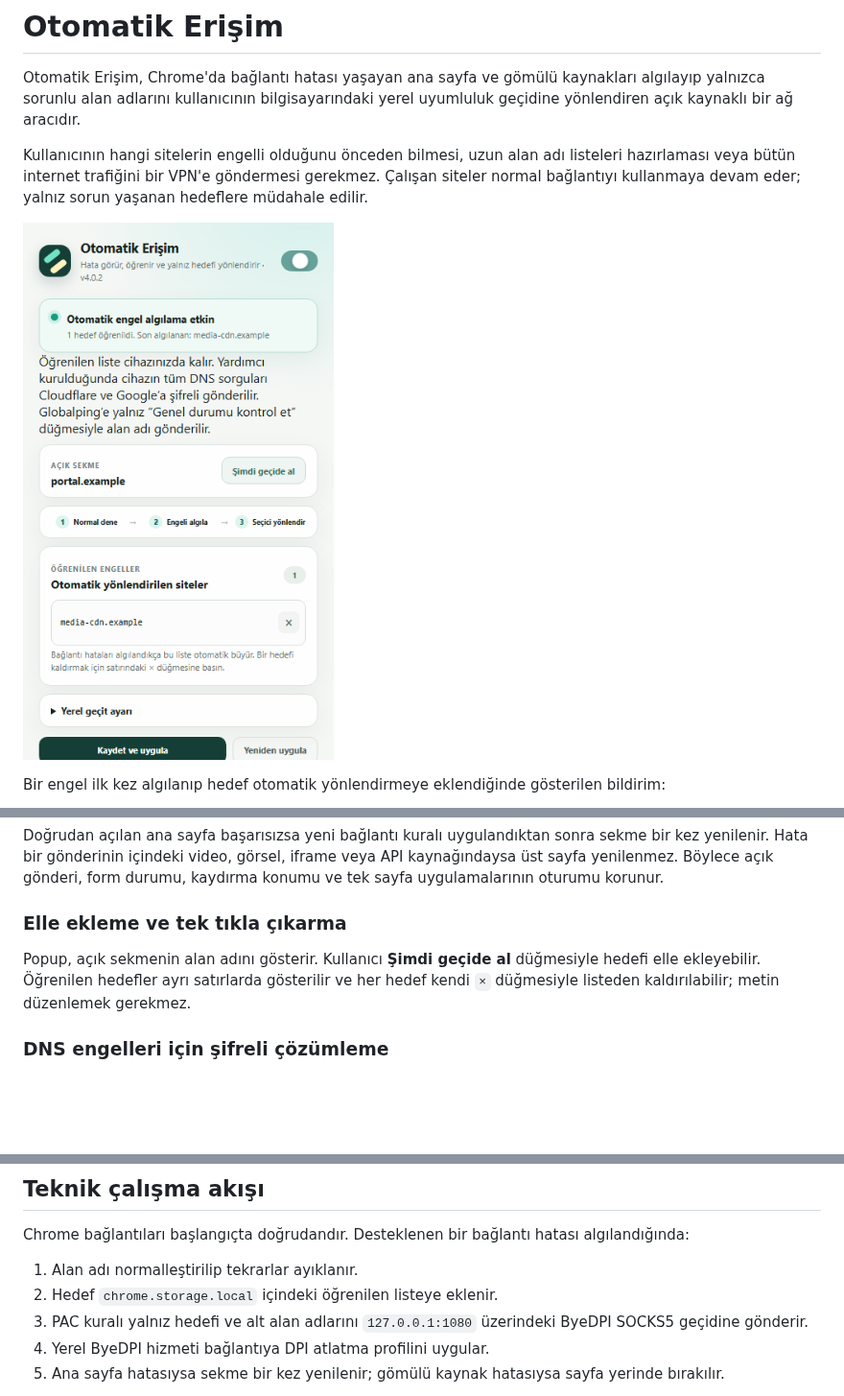
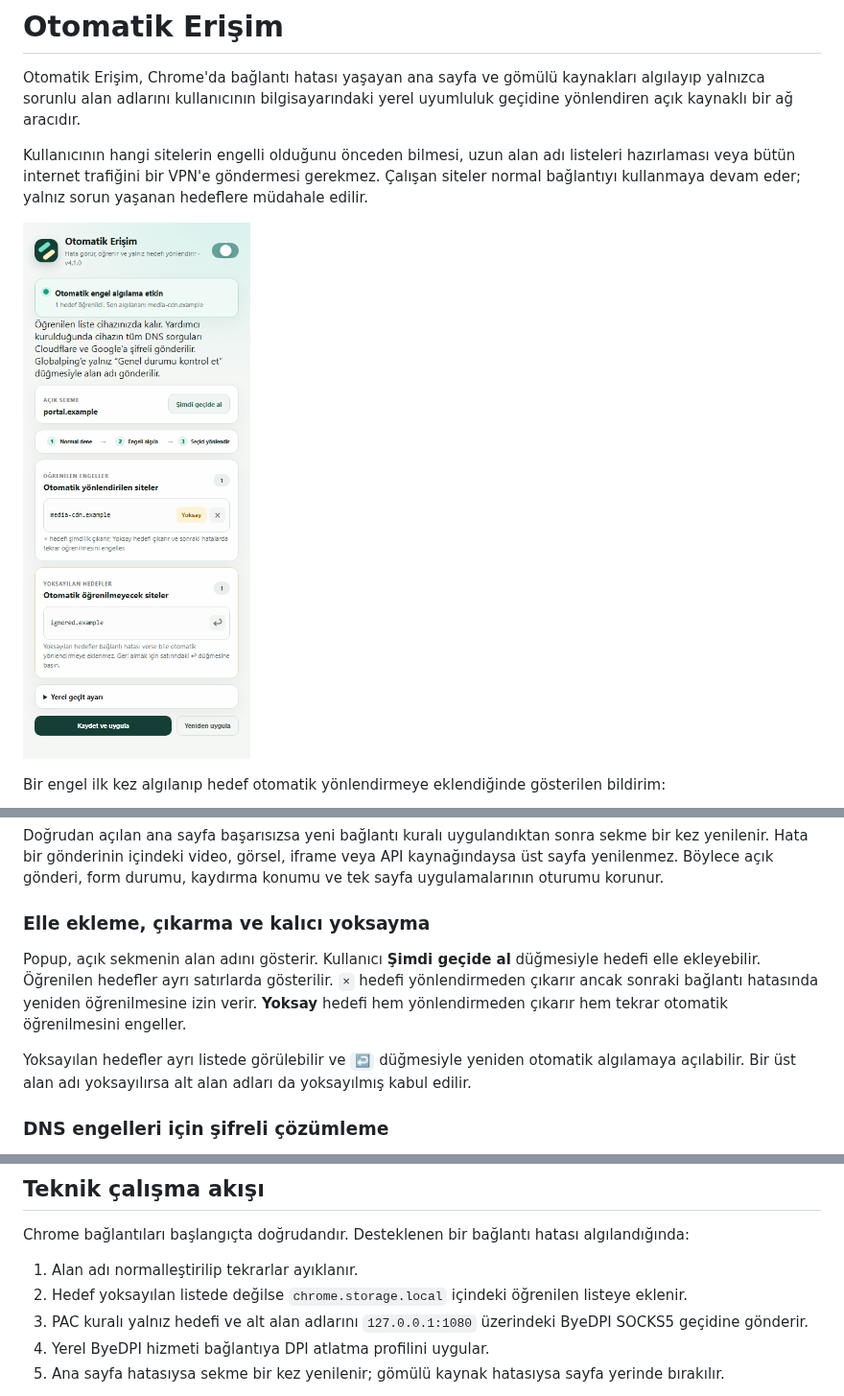
Before and after one commit to EzerchE/selective-access, a Markdown page: README.md, 3 parts joined by grey strips. Shown at 96% size. Drawn GitHub-style; pictures changed too: assets/screenshots/popup-v4-1-ignore.png (added); blank space fills up the shorter version.

Commit message:
Yoksayılan hedefler listesini ekle

```diff
--- a/README.md
+++ b/README.md
@@ -4,7 +4,7 @@ Otomatik Erişim, Chrome'da bağlantı hatası yaşayan ana sayfa ve gömülü k
 
 Kullanıcının hangi sitelerin engelli olduğunu önceden bilmesi, uzun alan adı listeleri hazırlaması veya bütün internet trafiğini bir VPN'e göndermesi gerekmez. Çalışan siteler normal bağlantıyı kullanmaya devam eder; yalnız sorun yaşanan hedeflere müdahale edilir.
 
-![Otomatik Erişim v4.0.2 popup ekranı](assets/screenshots/popup-v4-2.png)
+![Otomatik Erişim v4.1 popup ekranı](assets/screenshots/popup-v4-1-ignore.png)
 
 Bir engel ilk kez algılanıp hedef otomatik yönlendirmeye eklendiğinde gösterilen bildirim:
 
@@ -53,9 +53,11 @@ Bir alan adı ilk kez otomatik öğrenildiğinde Chrome bildirimi gösterilir. B
 
 Doğrudan açılan ana sayfa başarısızsa yeni bağlantı kuralı uygulandıktan sonra sekme bir kez yenilenir. Hata bir gönderinin içindeki video, görsel, iframe veya API kaynağındaysa üst sayfa yenilenmez. Böylece açık gönderi, form durumu, kaydırma konumu ve tek sayfa uygulamalarının oturumu korunur.
 
-### Elle ekleme ve tek tıkla çıkarma
+### Elle ekleme, çıkarma ve kalıcı yoksayma
 
-Popup, açık sekmenin alan adını gösterir. Kullanıcı **Şimdi geçide al** düğmesiyle hedefi elle ekleyebilir. Öğrenilen hedefler ayrı satırlarda gösterilir ve her hedef kendi `×` düğmesiyle listeden kaldırılabilir; metin düzenlemek gerekmez.
+Popup, açık sekmenin alan adını gösterir. Kullanıcı **Şimdi geçide al** düğmesiyle hedefi elle ekleyebilir. Öğrenilen hedefler ayrı satırlarda gösterilir. `×` hedefi yönlendirmeden çıkarır ancak sonraki bağlantı hatasında yeniden öğrenilmesine izin verir. **Yoksay** hedefi hem yönlendirmeden çıkarır hem tekrar otomatik öğrenilmesini engeller.
+
+Yoksayılan hedefler ayrı listede görülebilir ve `↩` düğmesiyle yeniden otomatik algılamaya açılabilir. Bir üst alan adı yoksayılırsa alt alan adları da yoksayılmış kabul edilir.
 
 ### DNS engelleri için şifreli çözümleme
 
@@ -86,7 +88,7 @@ Araç çubuğu rozeti ve popup; otomatik algılamanın durumunu, yeni öğrenile
 Chrome bağlantıları başlangıçta doğrudandır. Desteklenen bir bağlantı hatası algılandığında:
 
 1. Alan adı normalleştirilip tekrarlar ayıklanır.
-2. Hedef `chrome.storage.local` içindeki öğrenilen listeye eklenir.
+2. Hedef yoksayılan listede değilse `chrome.storage.local` içindeki öğrenilen listeye eklenir.
 3. PAC kuralı yalnız hedefi ve alt alan adlarını `127.0.0.1:1080` üzerindeki ByeDPI SOCKS5 geçidine gönderir.
 4. Yerel ByeDPI hizmeti bağlantıya DPI atlatma profilini uygular.
 5. Ana sayfa hatasıysa sekme bir kez yenilenir; gömülü kaynak hatasıysa sayfa yerinde bırakılır.
```
Also changed, not shown: other parts of README.md (+1 -1 lines), PRIVACY.md (+3 -3 lines), 7 other files.
